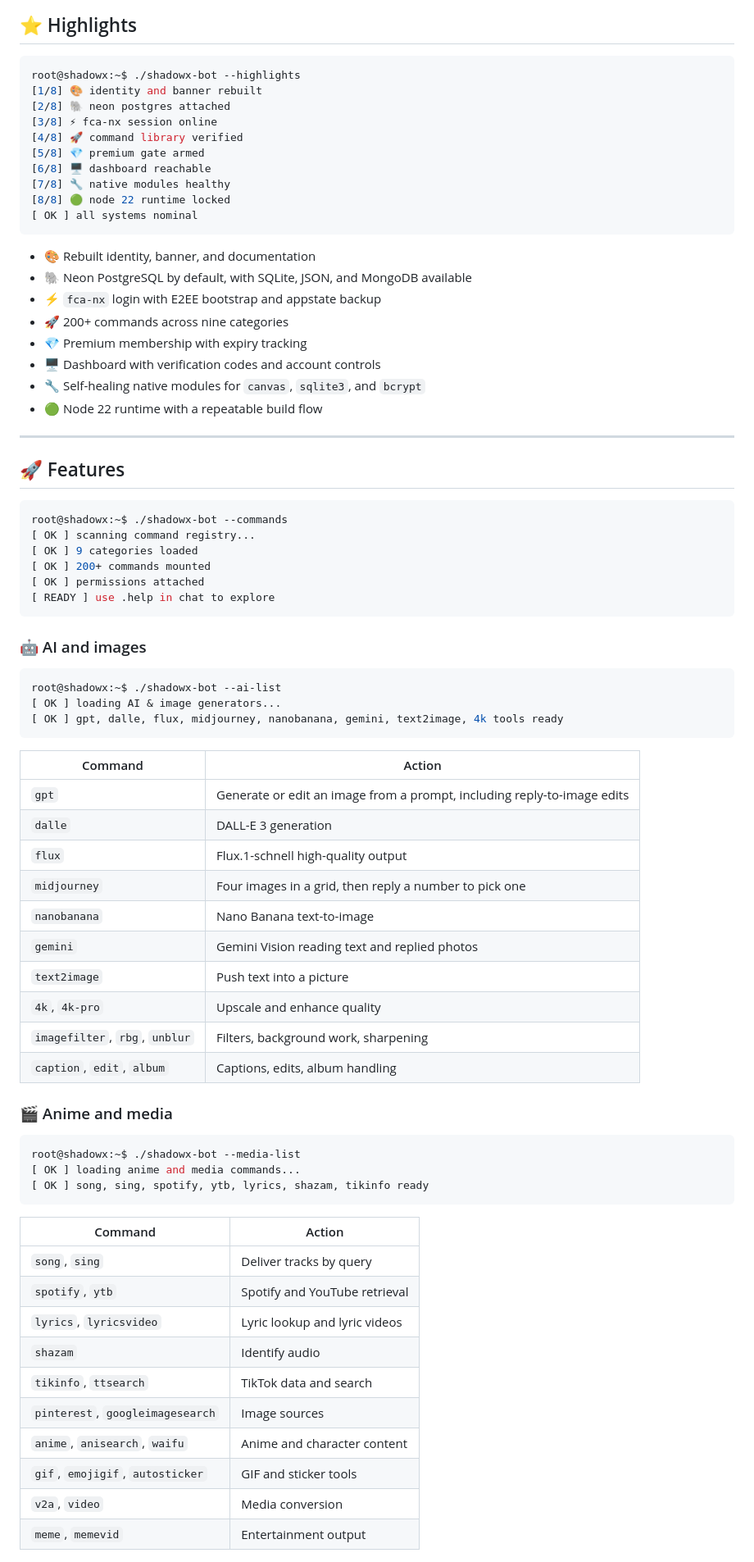
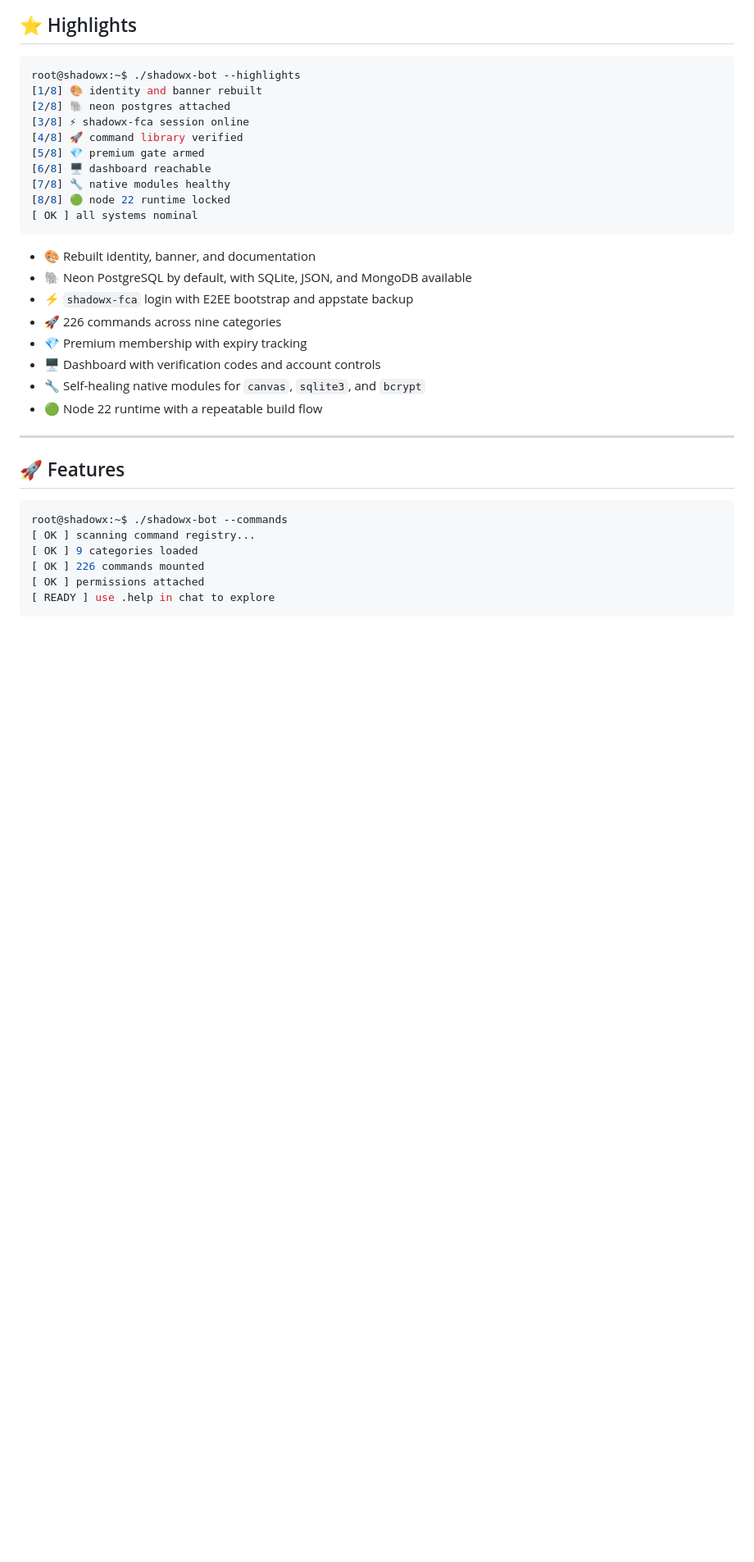
Before and after one commit to mueidmursalinrifat/shadowx-bot, a Markdown page: README.md, the part around one of its changes. Shown at 82% size. Drawn GitHub-style; blank space fills up the shorter version.

````diff
--- a/README.md
+++ b/README.md
@@ -81,7 +81,7 @@ The result is a large command library with economy, social, gaming, media, AI, g
 root@shadowx:~$ ./shadowx-bot --highlights
 [1/8] 🎨 identity and banner rebuilt
 [2/8] 🐘 neon postgres attached
-[3/8] ⚡ fca-nx session online
+[3/8] ⚡ shadowx-fca session online
 [4/8] 🚀 command library verified
 [5/8] 💎 premium gate armed
 [6/8] 🖥️ dashboard reachable
@@ -92,8 +92,8 @@ root@shadowx:~$ ./shadowx-bot --highlights
 
 - 🎨 Rebuilt identity, banner, and documentation
 - 🐘 Neon PostgreSQL by default, with SQLite, JSON, and MongoDB available
-- ⚡ `fca-nx` login with E2EE bootstrap and appstate backup
-- 🚀 200+ commands across nine categories
+- ⚡ `shadowx-fca` login with E2EE bootstrap and appstate backup
+- 🚀 226 commands across nine categories
 - 💎 Premium membership with expiry tracking
 - 🖥️ Dashboard with verification codes and account controls
 - 🔧 Self-healing native modules for `canvas`, `sqlite3`, and `bcrypt`
@@ -107,50 +107,8 @@ root@shadowx:~$ ./shadowx-bot --highlights
 root@shadowx:~$ ./shadowx-bot --commands
 [ OK ] scanning command registry...
 [ OK ] 9 categories loaded
-[ OK ] 200+ commands mounted
+[ OK ] 226 commands mounted
 [ OK ] permissions attached
 [ READY ] use .help in chat to explore
 ```
 
-### 🤖 AI and images
-
-```console
-root@shadowx:~$ ./shadowx-bot --ai-list
-[ OK ] loading AI & image generators...
-[ OK ] gpt, dalle, flux, midjourney, nanobanana, gemini, text2image, 4k tools ready
-```
-
-| Command | Action |
-|---|---|
-| `gpt` | Generate or edit an image from a prompt, including reply-to-image edits |
-| `dalle` | DALL-E 3 generation |
-| `flux` | Flux.1-schnell high-quality output |
-| `midjourney` | Four images in a grid, then reply a number to pick one |
-| `nanobanana` | Nano Banana text-to-image |
-| `gemini` | Gemini Vision reading text and replied photos |
-| `text2image` | Push text into a picture |
-| `4k`, `4k-pro` | Upscale and enhance quality |
-| `imagefilter`, `rbg`, `unblur` | Filters, background work, sharpening |
-| `caption`, `edit`, `album` | Captions, edits, album handling |
-
-### 🎬 Anime and media
-
-```console
-root@shadowx:~$ ./shadowx-bot --media-list
-[ OK ] loading anime and media commands...
-[ OK ] song, sing, spotify, ytb, lyrics, shazam, tikinfo ready
-```
-
-| Command | Action |
-|---|---|
-| `song`, `sing` | Deliver tracks by query |
-| `spotify`, `ytb` | Spotify and YouTube retrieval |
-| `lyrics`, `lyricsvideo` | Lyric lookup and lyric videos |
-| `shazam` | Identify audio |
-| `tikinfo`, `ttsearch` | TikTok data and search |
-| `pinterest`, `googleimagesearch` | Image sources |
-| `anime`, `anisearch`, `waifu` | Anime and character content |
-| `gif`, `emojigif`, `autosticker` | GIF and sticker tools |
-| `v2a`, `video` | Media conversion |
-| `meme`, `memevid` | Entertainment output |
-
````
Also changed, not shown: other parts of README.md (+17 -95 lines).
